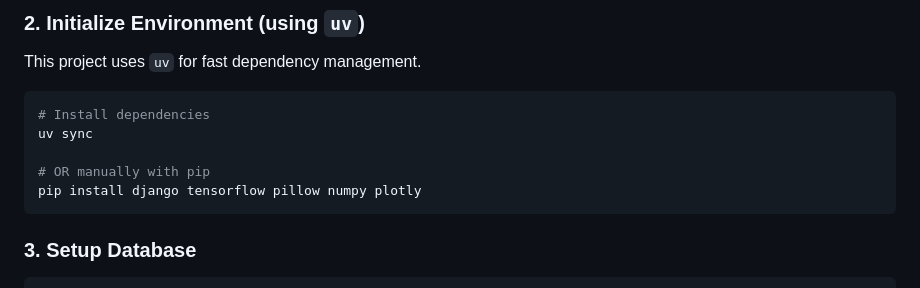
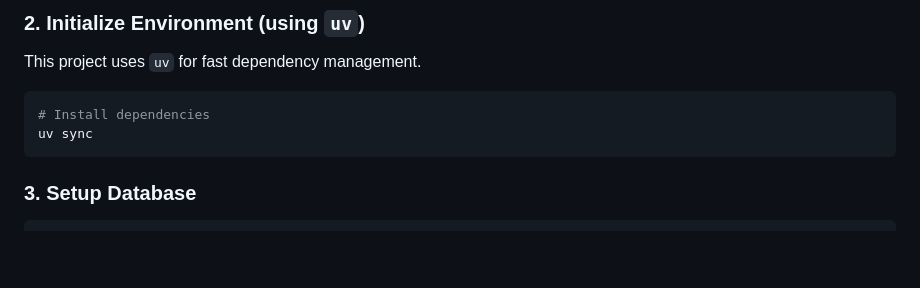
Before and after one commit to qtremors/plant-disease-detector, a Markdown page: README.md, the part around the change. GitHub-like rendering; blank space fills up the shorter version.

````diff
--- a/README.md
+++ b/README.md
@@ -78,9 +78,6 @@ This project uses `uv` for fast dependency management.
 ```bash
 # Install dependencies
 uv sync
-
-# OR manually with pip
-pip install django tensorflow pillow numpy plotly
 ```
 
 ### 3. Setup Database
````
